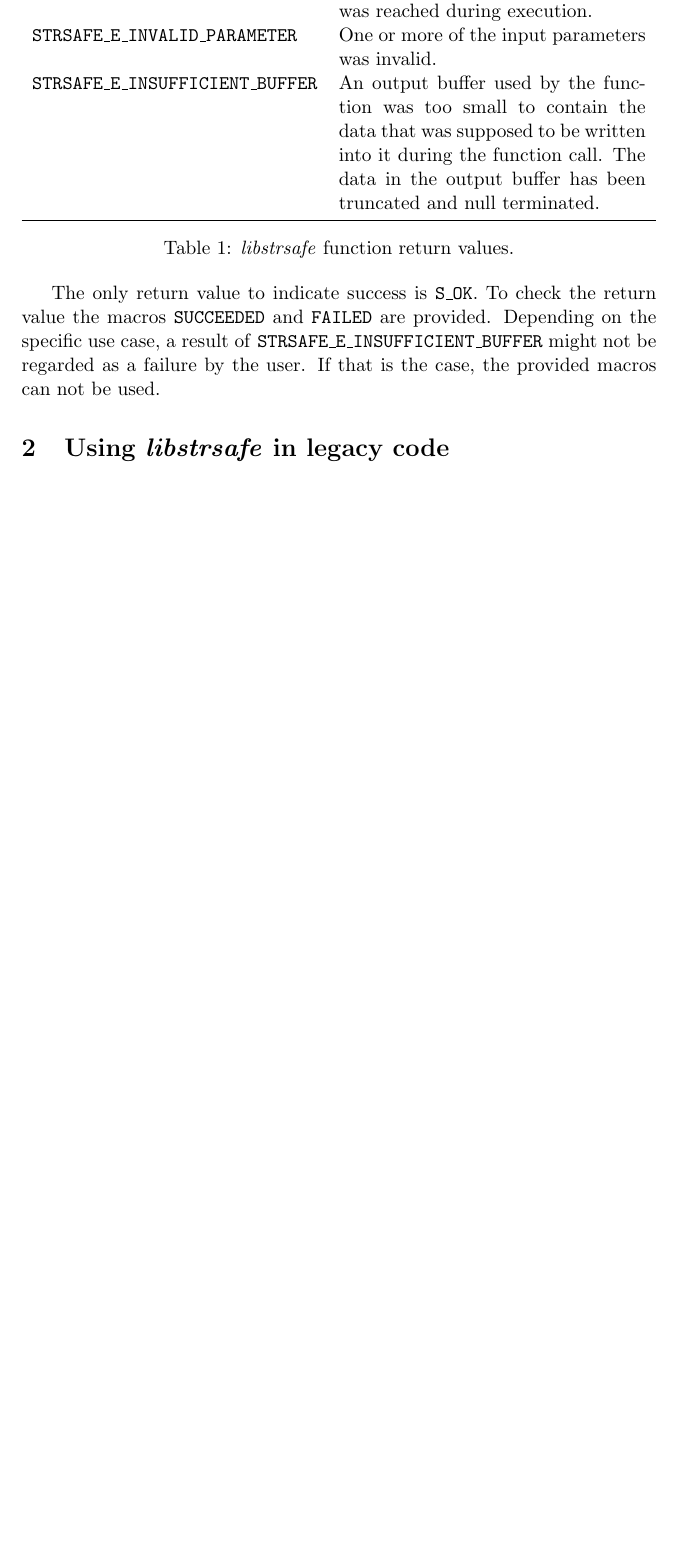
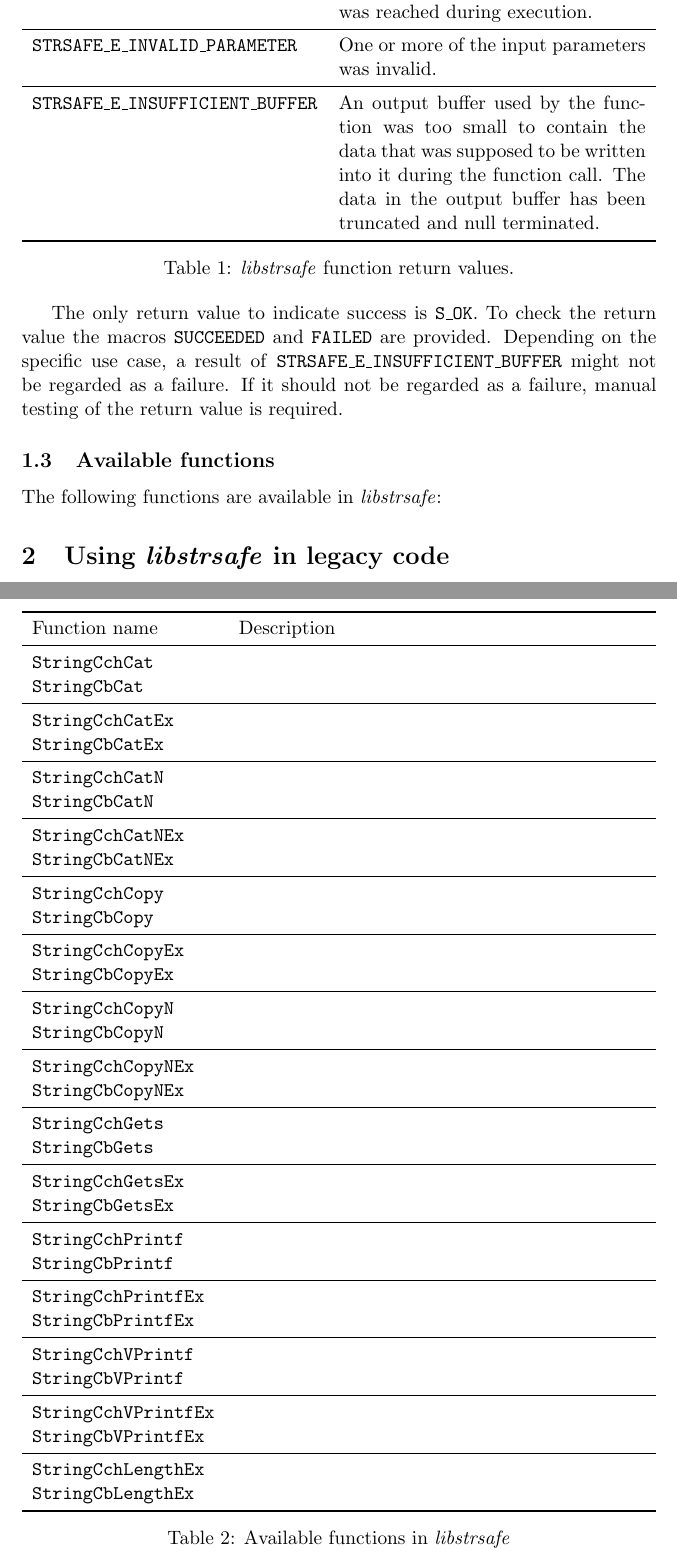
Before and after one commit to JSund/libstrsafe, a LaTeX paper (doc/libstrsafe.tex, which reads doc/using-strsafe.tex): part of page 5 of 7 before the commit and two parts of pages 5 and 8 of 8 after it, the two joined at a grey line, cut so that both start at the same text, the shorter picture padded with empty space. Compiled offline with pdfLaTeX.

Commit message:
Added a table with available functions. Minor rewordings.

```diff
--- a/doc/libstrsafe.tex
+++ b/doc/libstrsafe.tex
@@ -7,6 +7,7 @@
 \usepackage{nopageno}
 \usepackage{color}
 \usepackage{hyperref}
+\usepackage{multirow}
 
 \pagestyle{headings}
 
--- a/doc/using-strsafe.tex
+++ b/doc/using-strsafe.tex
@@ -82,5 +85,47 @@ To check the return value the macros
 \define{SUCCEEDED} and \define{FAILED} are provided.
 Depending on the specific use case,
 a result of \define{STRSAFE\_E\_INSUFFICIENT\_BUFFER}
-might not be regarded as a failure by the user.
-If that is the case, the provided macros can not be used.
+might not be regarded as a failure.
+If it should not be regarded as a failure,
+manual testing of the return value is required.
+
+\subsection{Available functions}
+The following functions are available in \strsafe{}:
+\begin{table}[htb]
+\begin{tabularx}{\textwidth}{p{3.7cm}X}
+\toprule
+Function name & Description \\
+\midrule
+\fn{StringCchCat} \fn{StringCbCat} & \\
+\midrule
+\fn{StringCchCatEx} \fn{StringCbCatEx} & \\
+\midrule
+\fn{StringCchCatN} \fn{StringCbCatN} & \\
+\midrule
+\fn{StringCchCatNEx} \fn{StringCbCatNEx} & \\
+\midrule
+\fn{StringCchCopy} \fn{StringCbCopy} & \\
+\midrule
+\fn{StringCchCopyEx} \fn{StringCbCopyEx} & \\
+\midrule
+\fn{StringCchCopyN} \fn{StringCbCopyN} & \\
+\midrule
+\fn{StringCchCopyNEx} \fn{StringCbCopyNEx} & \\
+\midrule
+\fn{StringCchGets} \fn{StringCbGets} & \\
+\midrule
+\fn{StringCchGetsEx} \fn{StringCbGetsEx} & \\
+\midrule
+\fn{StringCchPrintf} \fn{StringCbPrintf} & \\
+\midrule
+\fn{StringCchPrintfEx} \fn{StringCbPrintfEx} & \\
+\midrule
+\fn{StringCchVPrintf} \fn{StringCbVPrintf} & \\
+\midrule
+\fn{StringCchVPrintfEx} \fn{StringCbVPrintfEx} & \\
+\midrule
+\fn{StringCchLengthEx} \fn{StringCbLengthEx} & \\
+\bottomrule
+\end{tabularx}
+\caption{Available functions in \strsafe{}}
+\end{table}
```
Also changed, not shown: doc/using-strsafe.tex (11 more changed lines).
